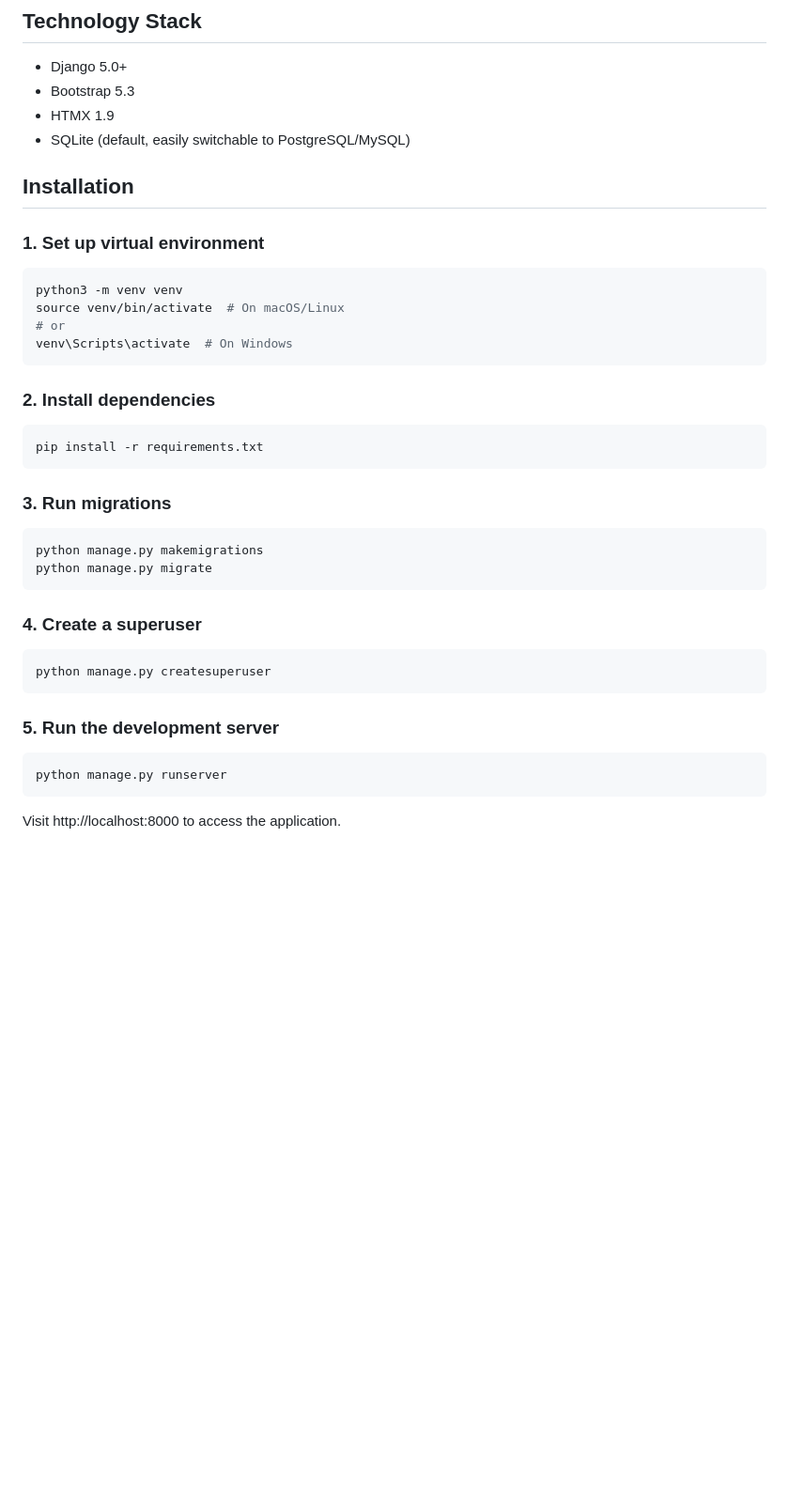
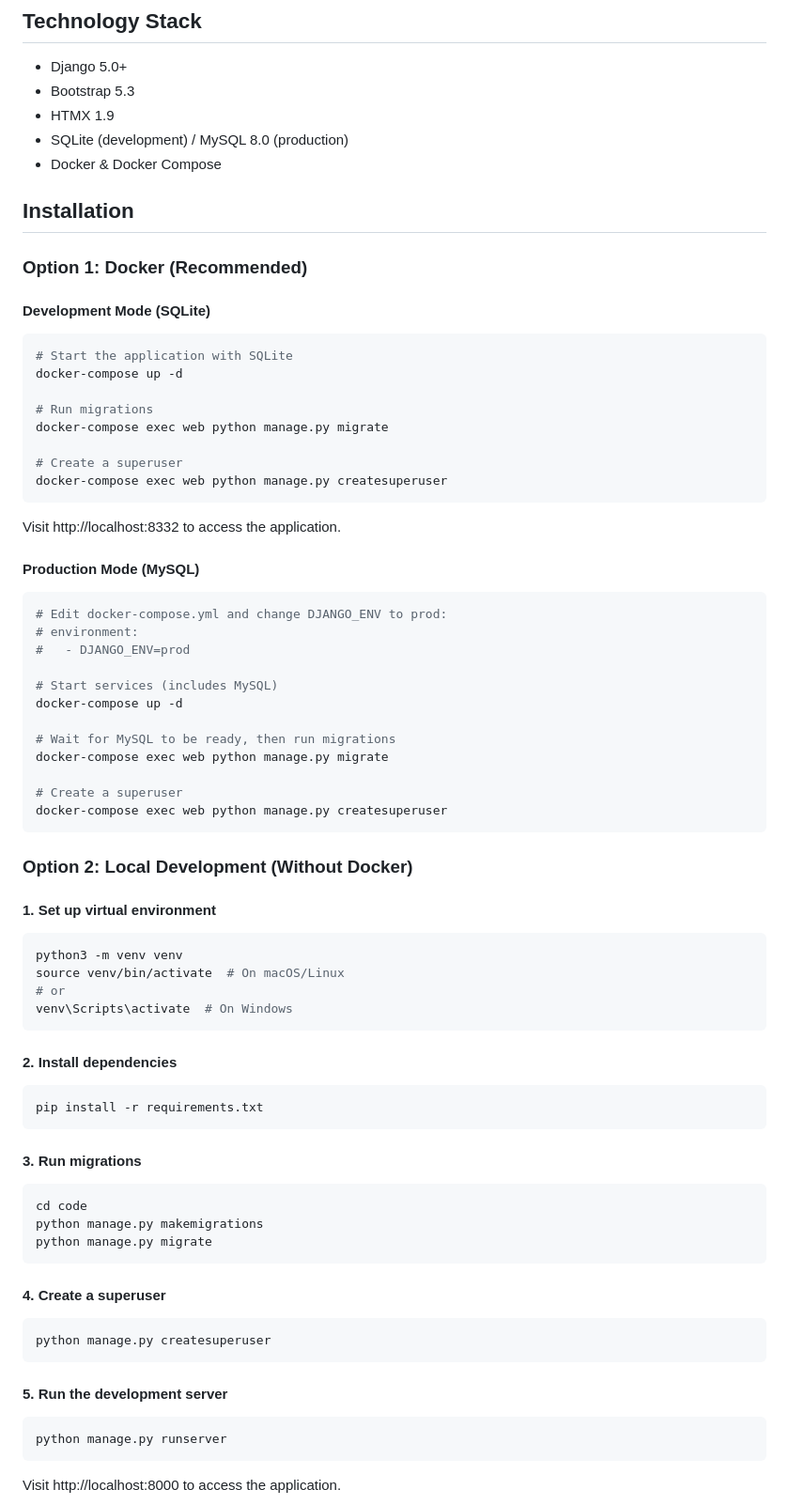
Before and after one commit to infodot-be/bar-inventory, a Markdown page: README.md, the part around one of its changes. Shown at 94% size. GitHub-like rendering; blank space fills up the shorter version.

Commit message:
Added better README.md

````diff
--- a/README.md
+++ b/README.md
@@ -16,11 +16,48 @@ A mobile-friendly Django application for managing bar beverage inventory across
 - Django 5.0+
 - Bootstrap 5.3
 - HTMX 1.9
-- SQLite (default, easily switchable to PostgreSQL/MySQL)
+- SQLite (development) / MySQL 8.0 (production)
+- Docker & Docker Compose
 
 ## Installation
 
-### 1. Set up virtual environment
+### Option 1: Docker (Recommended)
+
+#### Development Mode (SQLite)
+
+```bash
+# Start the application with SQLite
+docker-compose up -d
+
+# Run migrations
+docker-compose exec web python manage.py migrate
+
+# Create a superuser
+docker-compose exec web python manage.py createsuperuser
+```
+
+Visit http://localhost:8332 to access the application.
+
+#### Production Mode (MySQL)
+
+```bash
+# Edit docker-compose.yml and change DJANGO_ENV to prod:
+# environment:
+#   - DJANGO_ENV=prod
+
+# Start services (includes MySQL)
+docker-compose up -d
+
+# Wait for MySQL to be ready, then run migrations
+docker-compose exec web python manage.py migrate
+
+# Create a superuser
+docker-compose exec web python manage.py createsuperuser
+```
+
+### Option 2: Local Development (Without Docker)
+
+#### 1. Set up virtual environment
 
 ```bash
 python3 -m venv venv
@@ -29,26 +66,27 @@ source venv/bin/activate  # On macOS/Linux
 venv\Scripts\activate  # On Windows
 ```
 
-### 2. Install dependencies
+#### 2. Install dependencies
 
 ```bash
 pip install -r requirements.txt
 ```
 
-### 3. Run migrations
+#### 3. Run migrations
 
 ```bash
+cd code
 python manage.py makemigrations
 python manage.py migrate
 ```
 
-### 4. Create a superuser
+#### 4. Create a superuser
 
 ```bash
 python manage.py createsuperuser
 ```
 
-### 5. Run the development server
+#### 5. Run the development server
 
 ```bash
 python manage.py runserver
````
Also changed, not shown: other parts of README.md (+32 -8 lines).
